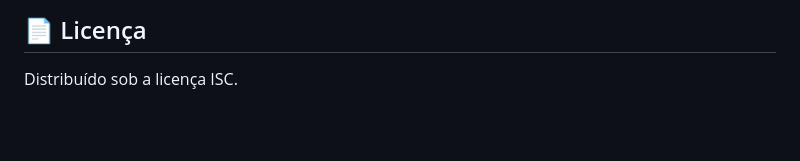
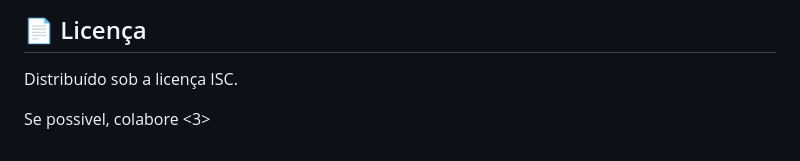
Before and after one commit to christianferraz/crom-ssm, a Markdown page: README,.md, the part around the change. Drawn GitHub-style; blank space fills up the shorter version.

Commit message:
se possivel

```diff
--- a/README,.md
+++ b/README,.md
@@ -132,3 +132,6 @@ Contribuições são o que tornam a comunidade de código aberto um lugar incrí
 ## 📄 Licença
 
 Distribuído sob a licença ISC.
+
+
+Se possivel, colabore <3>
```
